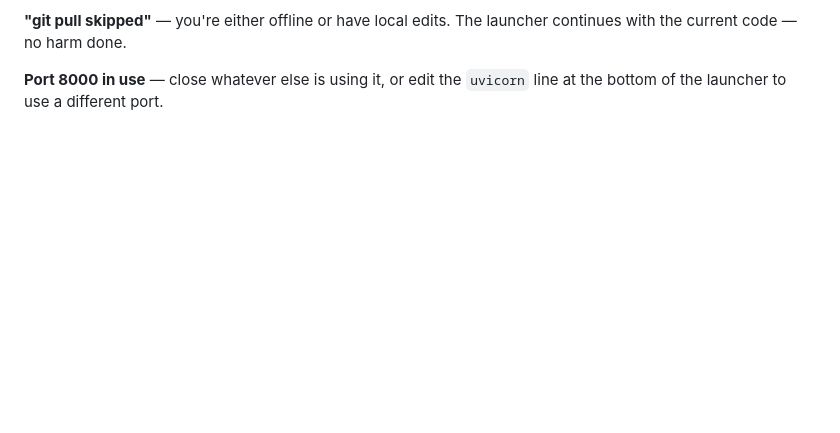
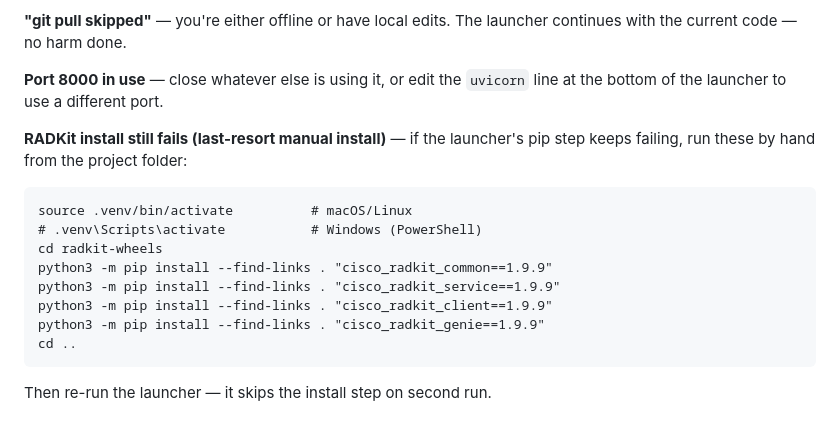
Before and after one commit to desiredrive/revamped_tree_diagram, a Markdown page: INSTALL.md, the part around the change. GitHub-like rendering; blank space fills up the shorter version.

Commit message:
INSTALL.md: document manual radkit install as last-resort fallback
The known-good recipe when the launcher's pip step fails for any reason
(PyPI stub, index unreachable, transitive resolver bug):
python3 -m pip install --find-links . "cisco_radkit_*==1.9.9"
from inside the radkit-wheels/ folder.

Co-Authored-By: Claude Opus 4.7 (1M context) <noreply@anthropic.com>

````diff
--- a/INSTALL.md
+++ b/INSTALL.md
@@ -85,3 +85,18 @@ launcher continues with the current code — no harm done.
 
 **Port 8000 in use** — close whatever else is using it, or edit the
 `uvicorn` line at the bottom of the launcher to use a different port.
+
+**RADKit install still fails (last-resort manual install)** — if the
+launcher's pip step keeps failing, run these by hand from the project
+folder:
+```
+source .venv/bin/activate          # macOS/Linux
+# .venv\Scripts\activate           # Windows (PowerShell)
+cd radkit-wheels
+python3 -m pip install --find-links . "cisco_radkit_common==1.9.9"
+python3 -m pip install --find-links . "cisco_radkit_service==1.9.9"
+python3 -m pip install --find-links . "cisco_radkit_client==1.9.9"
+python3 -m pip install --find-links . "cisco_radkit_genie==1.9.9"
+cd ..
+```
+Then re-run the launcher — it skips the install step on second run.
````
